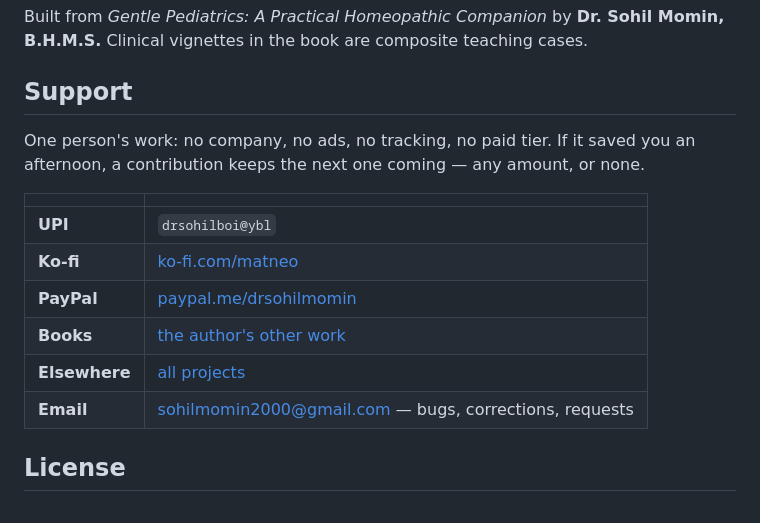
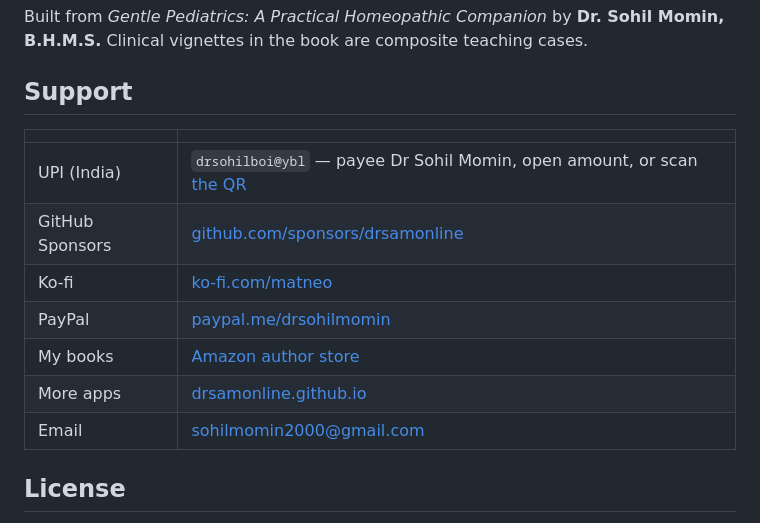
Before and after one commit to drsamonline/gentle-pediatrics-companion, a Markdown page: README.md, the part around the change. GitHub-like rendering.

Commit message:
docs: the support block carries every link, including GitHub Sponsors

```diff
--- a/README.md
+++ b/README.md
@@ -122,17 +122,15 @@ teaching cases.
 <!-- support:sweep -->
 ## Support
 
-One person's work: no company, no ads, no tracking, no paid tier. If it saved you an
-afternoon, a contribution keeps the next one coming — any amount, or none.
-
 | | |
 |---|---|
-| **UPI** | `drsohilboi@ybl` |
-| **Ko-fi** | [ko-fi.com/matneo](https://ko-fi.com/matneo) |
-| **PayPal** | [paypal.me/drsohilmomin](https://paypal.me/drsohilmomin?locale.x=en_GB&country.x=IN) |
-| **Books** | [the author's other work](https://www.amazon.com/stores/author/B08ZT331LY/allbooks) |
-| **Elsewhere** | [all projects](https://drsamonline.github.io/) |
-| **Email** | [sohilmomin2000@gmail.com](mailto:sohilmomin2000@gmail.com) — bugs, corrections, requests |
+| UPI (India) | `drsohilboi@ybl` — payee Dr Sohil Momin, open amount, or scan [the QR](docs/assets/upi-qr.svg) |
+| GitHub Sponsors | [github.com/sponsors/drsamonline](https://github.com/sponsors/drsamonline) |
+| Ko-fi | [ko-fi.com/matneo](https://ko-fi.com/matneo) |
+| PayPal | [paypal.me/drsohilmomin](https://paypal.me/drsohilmomin?locale.x=en_GB&country.x=IN) |
+| My books | [Amazon author store](https://www.amazon.com/stores/author/B08ZT331LY/allbooks?ccs_id=aed72b9f-71d9-41dc-adee-e9368a317acc) |
+| More apps | [drsamonline.github.io](https://drsamonline.github.io/) |
+| Email | [sohilmomin2000@gmail.com](mailto:sohilmomin2000@gmail.com) |
 
 ## License
 
```
